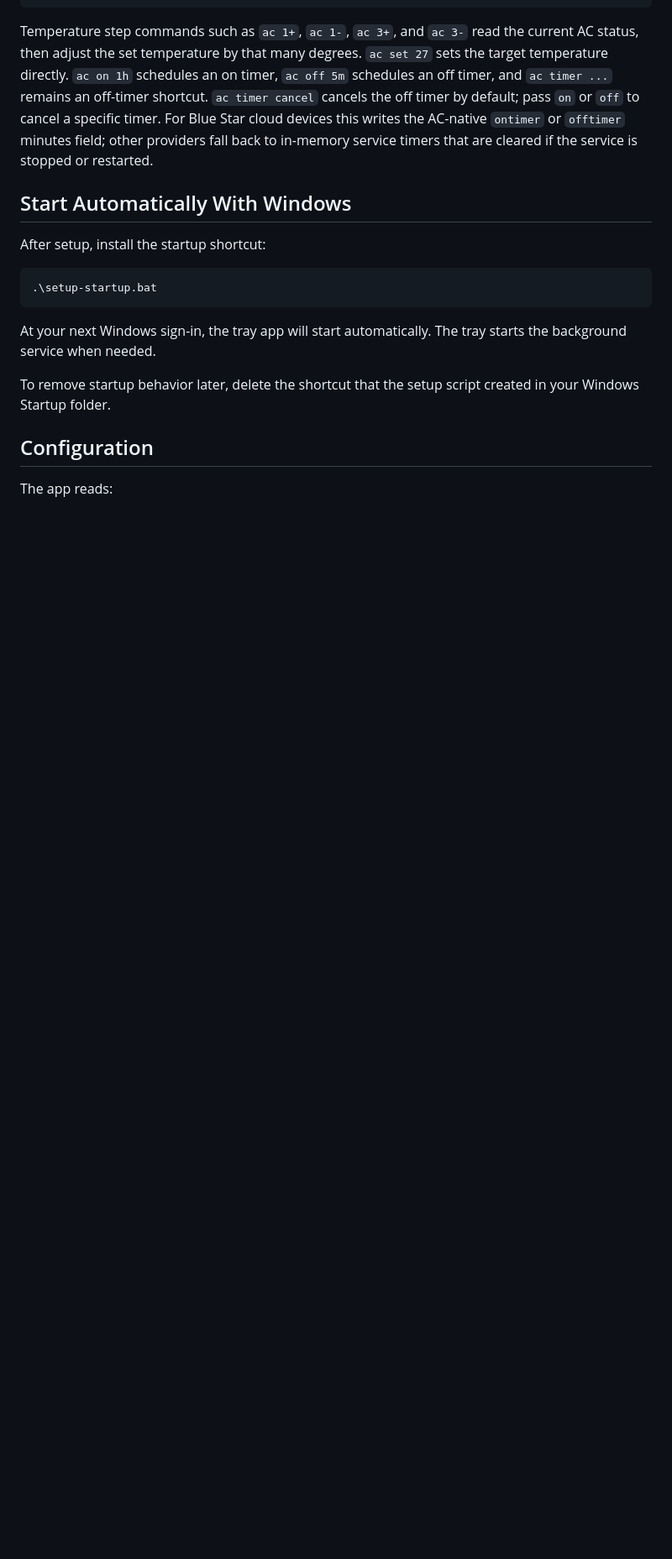
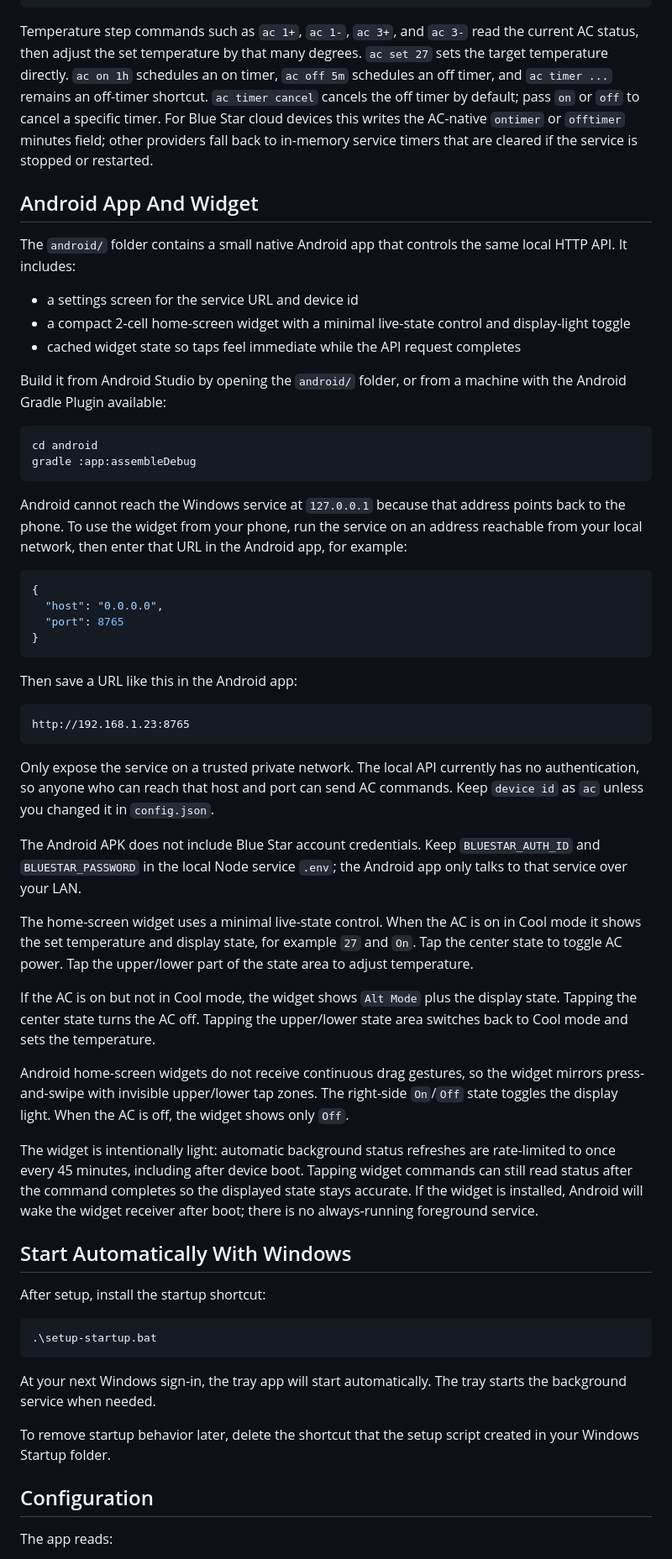
Before and after one commit to djsmanchanda/Blue_Star_Smart_AC_control, a Markdown page: README.md, the part around one of its changes. Shown at 84% size. GitHub-like rendering; blank space fills up the shorter version.

Commit message:
docs(android): document widget setup

````diff
--- a/README.md
+++ b/README.md
@@ -123,6 +124,48 @@ ac timer cancel off
 ```
 
 Temperature step commands such as `ac 1+`, `ac 1-`, `ac 3+`, and `ac 3-` read the current AC status, then adjust the set temperature by that many degrees. `ac set 27` sets the target temperature directly. `ac on 1h` schedules an on timer, `ac off 5m` schedules an off timer, and `ac timer ...` remains an off-timer shortcut. `ac timer cancel` cancels the off timer by default; pass `on` or `off` to cancel a specific timer. For Blue Star cloud devices this writes the AC-native `ontimer` or `offtimer` minutes field; other providers fall back to in-memory service timers that are cleared if the service is stopped or restarted.
+
+## Android App And Widget
+
+The `android/` folder contains a small native Android app that controls the same local HTTP API. It includes:
+
+- a settings screen for the service URL and device id
+- a compact 2-cell home-screen widget with a minimal live-state control and display-light toggle
+- cached widget state so taps feel immediate while the API request completes
+
+Build it from Android Studio by opening the `android/` folder, or from a machine with the Android Gradle Plugin available:
+
+```powershell
+cd android
+gradle :app:assembleDebug
+```
+
+Android cannot reach the Windows service at `127.0.0.1` because that address points back to the phone. To use the widget from your phone, run the service on an address reachable from your local network, then enter that URL in the Android app, for example:
+
+```json
+{
+  "host": "0.0.0.0",
+  "port": 8765
+}
+```
+
+Then save a URL like this in the Android app:
+
+```text
+http://192.168.1.23:8765
+```
+
+Only expose the service on a trusted private network. The local API currently has no authentication, so anyone who can reach that host and port can send AC commands. Keep `device id` as `ac` unless you changed it in `config.json`.
+
+The Android APK does not include Blue Star account credentials. Keep `BLUESTAR_AUTH_ID` and `BLUESTAR_PASSWORD` in the local Node service `.env`; the Android app only talks to that service over your LAN.
+
+The home-screen widget uses a minimal live-state control. When the AC is on in Cool mode it shows the set temperature and display state, for example `27` and `On`. Tap the center state to toggle AC power. Tap the upper/lower part of the state area to adjust temperature.
+
+If the AC is on but not in Cool mode, the widget shows `Alt Mode` plus the display state. Tapping the center state turns the AC off. Tapping the upper/lower state area switches back to Cool mode and sets the temperature.
+
+Android home-screen widgets do not receive continuous drag gestures, so the widget mirrors press-and-swipe with invisible upper/lower tap zones. The right-side `On`/`Off` state toggles the display light. When the AC is off, the widget shows only `Off`.
+
+The widget is intentionally light: automatic background status refreshes are rate-limited to once every 45 minutes, including after device boot. Tapping widget commands can still read status after the command completes so the displayed state stays accurate. If the widget is installed, Android will wake the widget receiver after boot; there is no always-running foreground service.
 
 ## Start Automatically With Windows
 
````
Also changed, not shown: other parts of README.md (+2 -1 lines).
